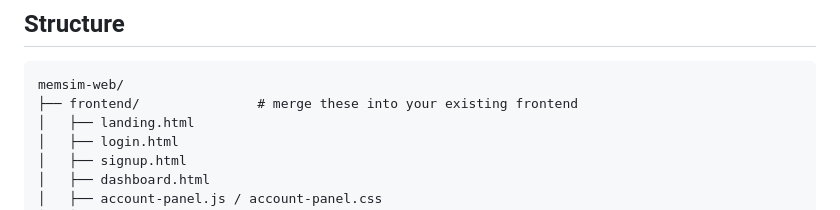
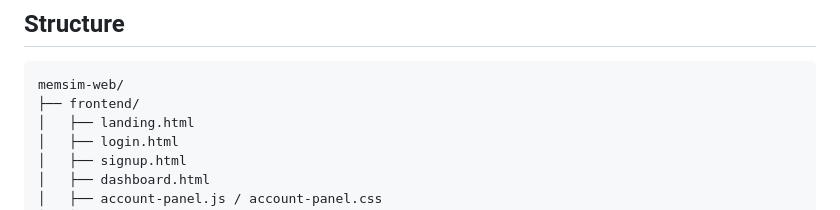
Before and after one commit to DivyanshAgarwal7/Memory-Allocation-GC-Visualizer, a Markdown page: README.md, the part around the change. GitHub-like rendering.

````diff
--- a/README.md
+++ b/README.md
@@ -8,7 +8,7 @@ logic — those still work standalone if you want them.
 
 ```
 memsim-web/
-├── frontend/               # merge these into your existing frontend
+├── frontend/
 │   ├── landing.html
 │   ├── login.html
 │   ├── signup.html
````
